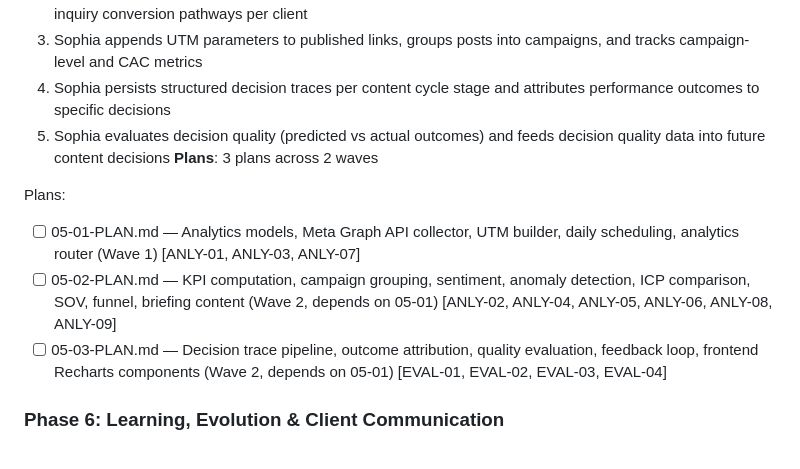
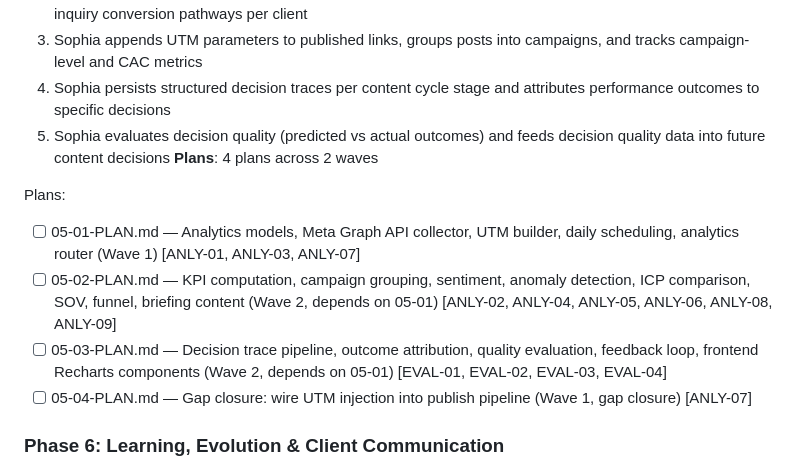
Before and after one commit to NomadonaTrip/sophia_1, a Markdown page: .planning/ROADMAP.md, the part around the change. GitHub-like rendering.

```diff
--- a/.planning/ROADMAP.md
+++ b/.planning/ROADMAP.md
@@ -103,12 +103,13 @@ Plans:
   3. Sophia appends UTM parameters to published links, groups posts into campaigns, and tracks campaign-level and CAC metrics
   4. Sophia persists structured decision traces per content cycle stage and attributes performance outcomes to specific decisions
   5. Sophia evaluates decision quality (predicted vs actual outcomes) and feeds decision quality data into future content decisions
-**Plans**: 3 plans across 2 waves
+**Plans**: 4 plans across 2 waves
 
 Plans:
 - [ ] 05-01-PLAN.md — Analytics models, Meta Graph API collector, UTM builder, daily scheduling, analytics router (Wave 1) [ANLY-01, ANLY-03, ANLY-07]
 - [ ] 05-02-PLAN.md — KPI computation, campaign grouping, sentiment, anomaly detection, ICP comparison, SOV, funnel, briefing content (Wave 2, depends on 05-01) [ANLY-02, ANLY-04, ANLY-05, ANLY-06, ANLY-08, ANLY-09]
 - [ ] 05-03-PLAN.md — Decision trace pipeline, outcome attribution, quality evaluation, feedback loop, frontend Recharts components (Wave 2, depends on 05-01) [EVAL-01, EVAL-02, EVAL-03, EVAL-04]
+- [ ] 05-04-PLAN.md — Gap closure: wire UTM injection into publish pipeline (Wave 1, gap closure) [ANLY-07]
 
 ### Phase 6: Learning, Evolution & Client Communication
 **Goal**: Sophia compounds learnings across cycles, discovers new capabilities, and communicates value to clients
```
Also changed, not shown: .planning/STATE.md (+14 -10 lines), 1 other file.
